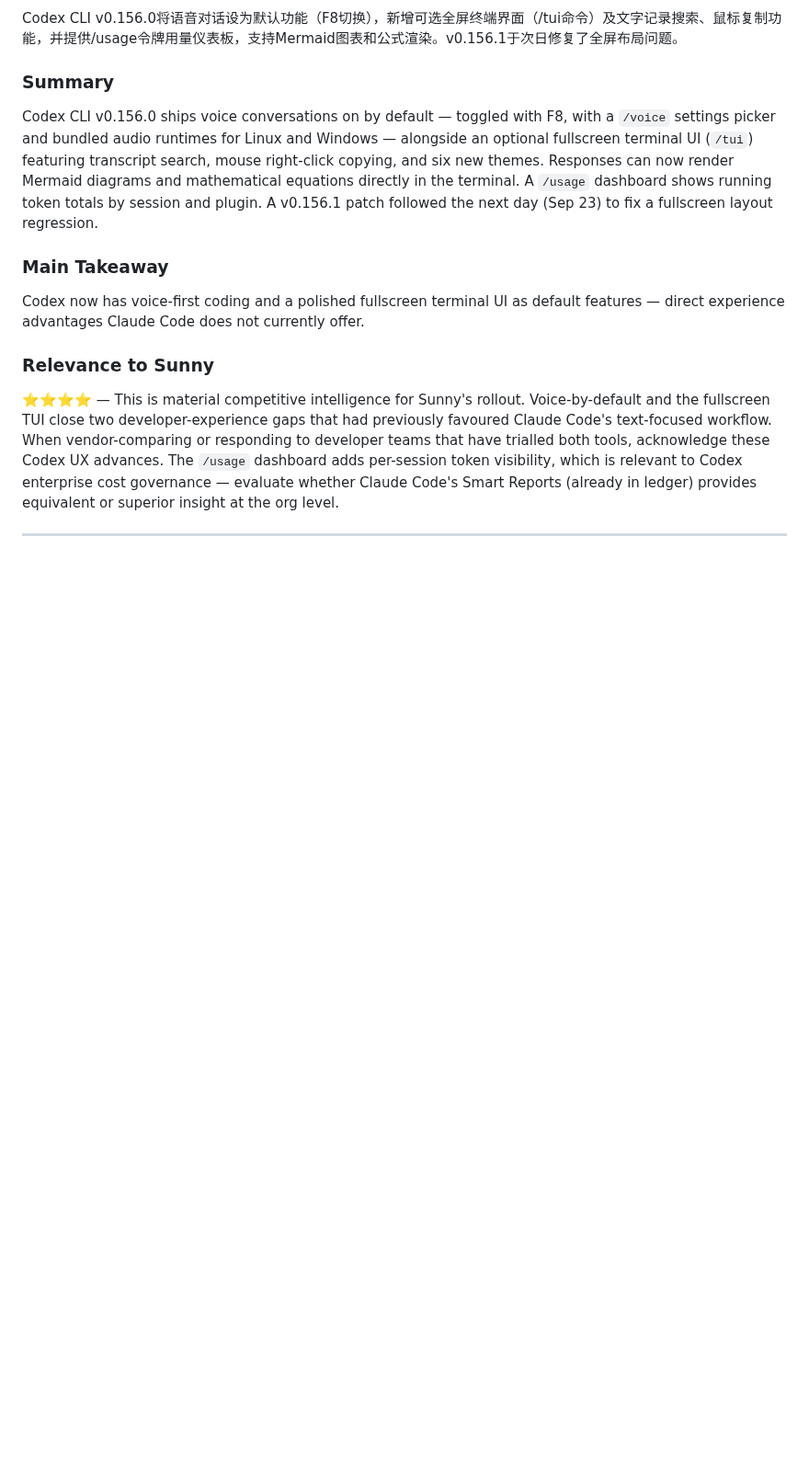
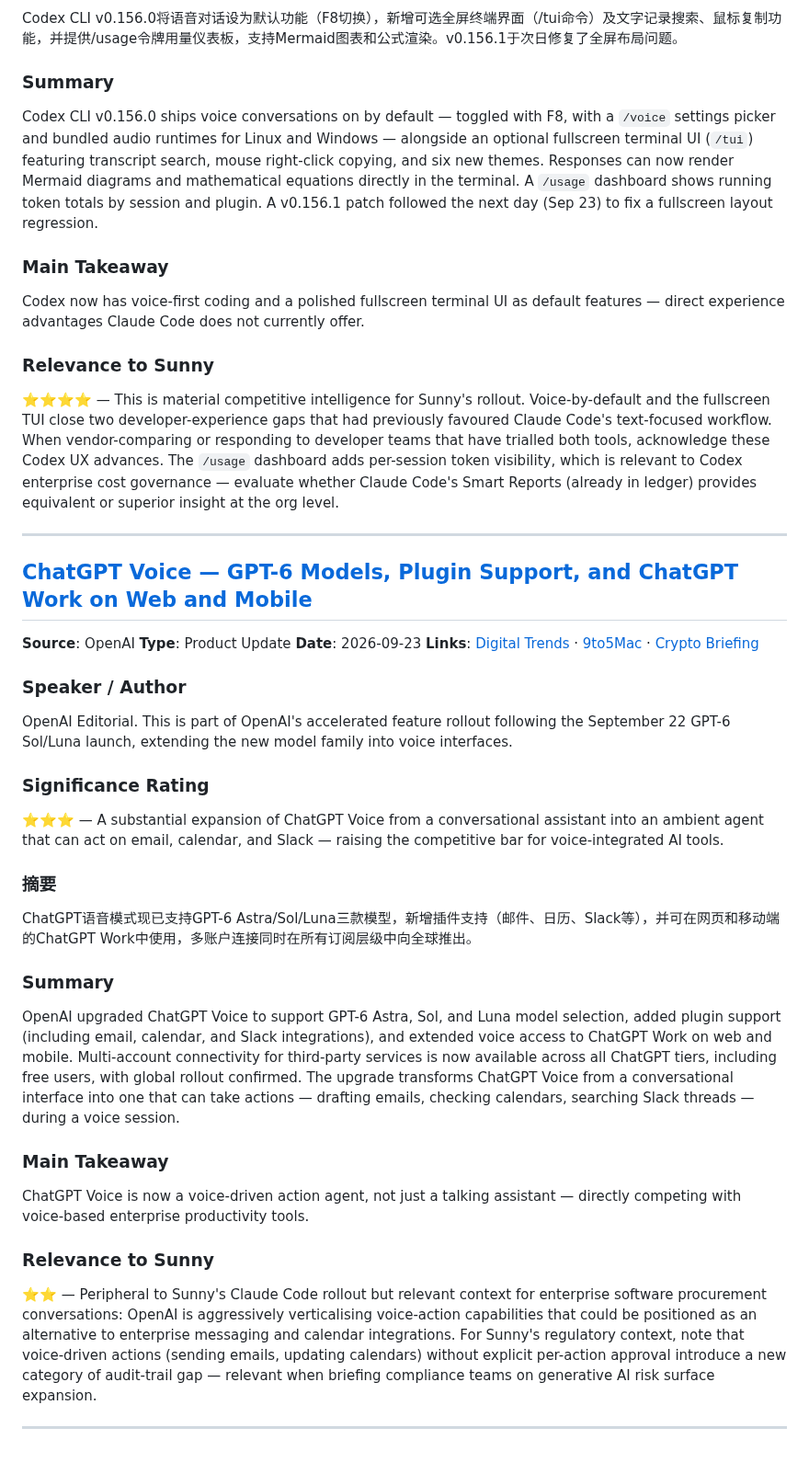
Before and after one commit to Sunnylittlehand/ClaudeCode, a Markdown page: anthropic-research/sessions-2026-09-24.md, the part around the change. Shown at 92% size. GitHub-like rendering; blank space fills up the shorter version.

Commit message:
Add item ChatGPT Voice GPT-6 to report 2026-09-24
Co-Authored-By: Claude Sonnet 4.6 <noreply@anthropic.com>
Claude-Session: https://claude.ai/code/session_01FWb7VcPCrLgggxFXU9ruoi

```diff
--- a/anthropic-research/sessions-2026-09-24.md
+++ b/anthropic-research/sessions-2026-09-24.md
@@ -58,3 +58,29 @@ Codex now has voice-first coding and a polished fullscreen terminal UI as defaul
 ⭐⭐⭐⭐ — This is material competitive intelligence for Sunny's rollout. Voice-by-default and the fullscreen TUI close two developer-experience gaps that had previously favoured Claude Code's text-focused workflow. When vendor-comparing or responding to developer teams that have trialled both tools, acknowledge these Codex UX advances. The `/usage` dashboard adds per-session token visibility, which is relevant to Codex enterprise cost governance — evaluate whether Claude Code's Smart Reports (already in ledger) provides equivalent or superior insight at the org level.
 
 ---
+
+## [ChatGPT Voice — GPT-6 Models, Plugin Support, and ChatGPT Work on Web and Mobile](https://openai.com/index/chatgpt-voice-gpt6-plugins-work/)
+**Source**: OpenAI
+**Type**: Product Update
+**Date**: 2026-09-23
+**Links**: [Digital Trends](https://www.digitaltrends.com/computing/chatgpt-voice-can-now-check-your-email-manage-your-calendar-search-slack-and-use-gpt-6/) · [9to5Mac](https://9to5mac.com/2026/09/23/openai-just-upgraded-chatgpt-voice-in-three-ways/) · [Crypto Briefing](https://cryptobriefing.com/chatgpt-voice-gpt6-plugin-support-global/)
+
+### Speaker / Author
+OpenAI Editorial. This is part of OpenAI's accelerated feature rollout following the September 22 GPT-6 Sol/Luna launch, extending the new model family into voice interfaces.
+
+### Significance Rating
+⭐⭐⭐ — A substantial expansion of ChatGPT Voice from a conversational assistant into an ambient agent that can act on email, calendar, and Slack — raising the competitive bar for voice-integrated AI tools.
+
+### 摘要
+ChatGPT语音模式现已支持GPT-6 Astra/Sol/Luna三款模型，新增插件支持（邮件、日历、Slack等），并可在网页和移动端的ChatGPT Work中使用，多账户连接同时在所有订阅层级中向全球推出。
+
+### Summary
+OpenAI upgraded ChatGPT Voice to support GPT-6 Astra, Sol, and Luna model selection, added plugin support (including email, calendar, and Slack integrations), and extended voice access to ChatGPT Work on web and mobile. Multi-account connectivity for third-party services is now available across all ChatGPT tiers, including free users, with global rollout confirmed. The upgrade transforms ChatGPT Voice from a conversational interface into one that can take actions — drafting emails, checking calendars, searching Slack threads — during a voice session.
+
+### Main Takeaway
+ChatGPT Voice is now a voice-driven action agent, not just a talking assistant — directly competing with voice-based enterprise productivity tools.
+
+### Relevance to Sunny
+⭐⭐ — Peripheral to Sunny's Claude Code rollout but relevant context for enterprise software procurement conversations: OpenAI is aggressively verticalising voice-action capabilities that could be positioned as an alternative to enterprise messaging and calendar integrations. For Sunny's regulatory context, note that voice-driven actions (sending emails, updating calendars) without explicit per-action approval introduce a new category of audit-trail gap — relevant when briefing compliance teams on generative AI risk surface expansion.
+
+---
```
